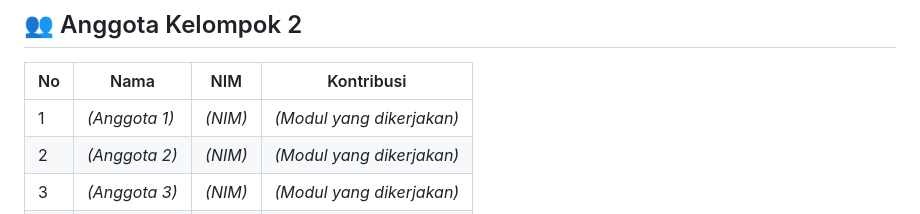
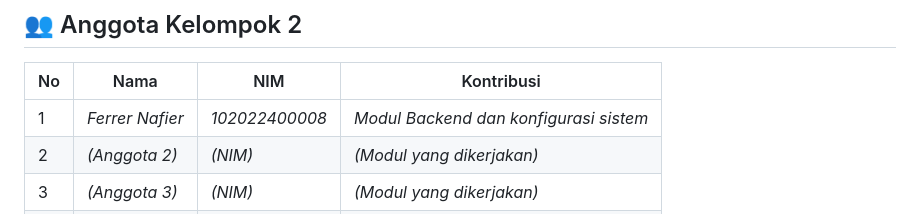
Before and after one commit to FerrerN/Tubes-IAE-Kelompok-2, a Markdown page: README.md, the part around the change. Rendered like a GitHub page.

Commit message:
Merge branch 'master' of https://github.com/FerrerN/Tubes-IAE-Kelompok-2

```diff
--- a/README.md
+++ b/README.md
@@ -434,7 +434,7 @@ Tubes-IAE-Kelompok-2/
 
 | No | Nama | NIM | Kontribusi |
 |---|---|---|---|
-| 1 | *(Anggota 1)* | *(NIM)* | *(Modul yang dikerjakan)* |
+| 1 | *Ferrer Nafier* | *102022400008* | *Modul Backend dan konfigurasi sistem* |
 | 2 | *(Anggota 2)* | *(NIM)* | *(Modul yang dikerjakan)* |
 | 3 | *(Anggota 3)* | *(NIM)* | *(Modul yang dikerjakan)* |
 | 4 | *(Anggota 4)* | *(NIM)* | *(Modul yang dikerjakan)* |
```
